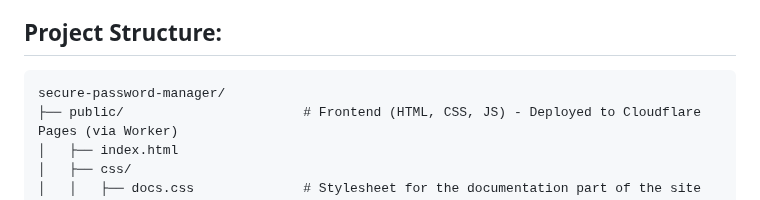
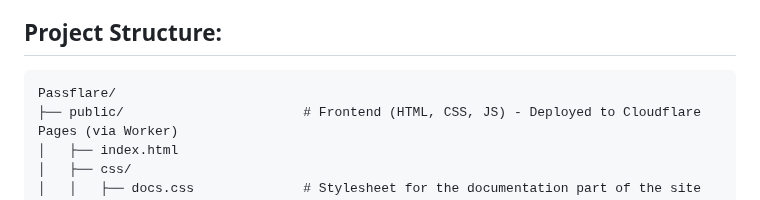
Before and after one commit to PierreFouquet/Passflares, a Markdown page: README.md, the part around the change. Rendered like a GitHub page.

Commit message:
Project name change

````diff
--- a/README.md
+++ b/README.md
@@ -16,7 +16,7 @@ Project Structure:
 ------------------
 
 ```
-secure-password-manager/
+Passflare/
 ├── public/                       # Frontend (HTML, CSS, JS) - Deployed to Cloudflare Pages (via Worker)
 │   ├── index.html
 │   ├── css/
````
